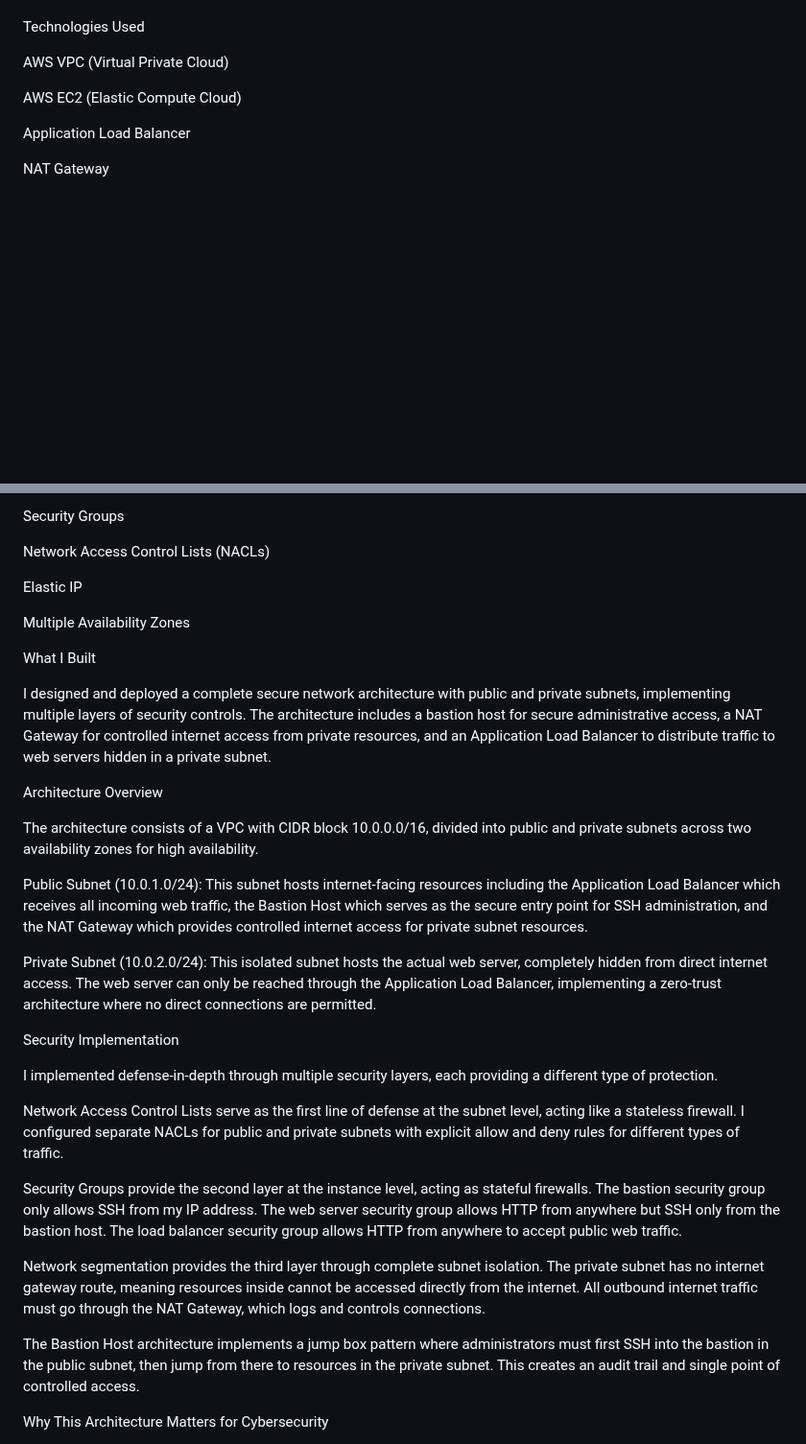
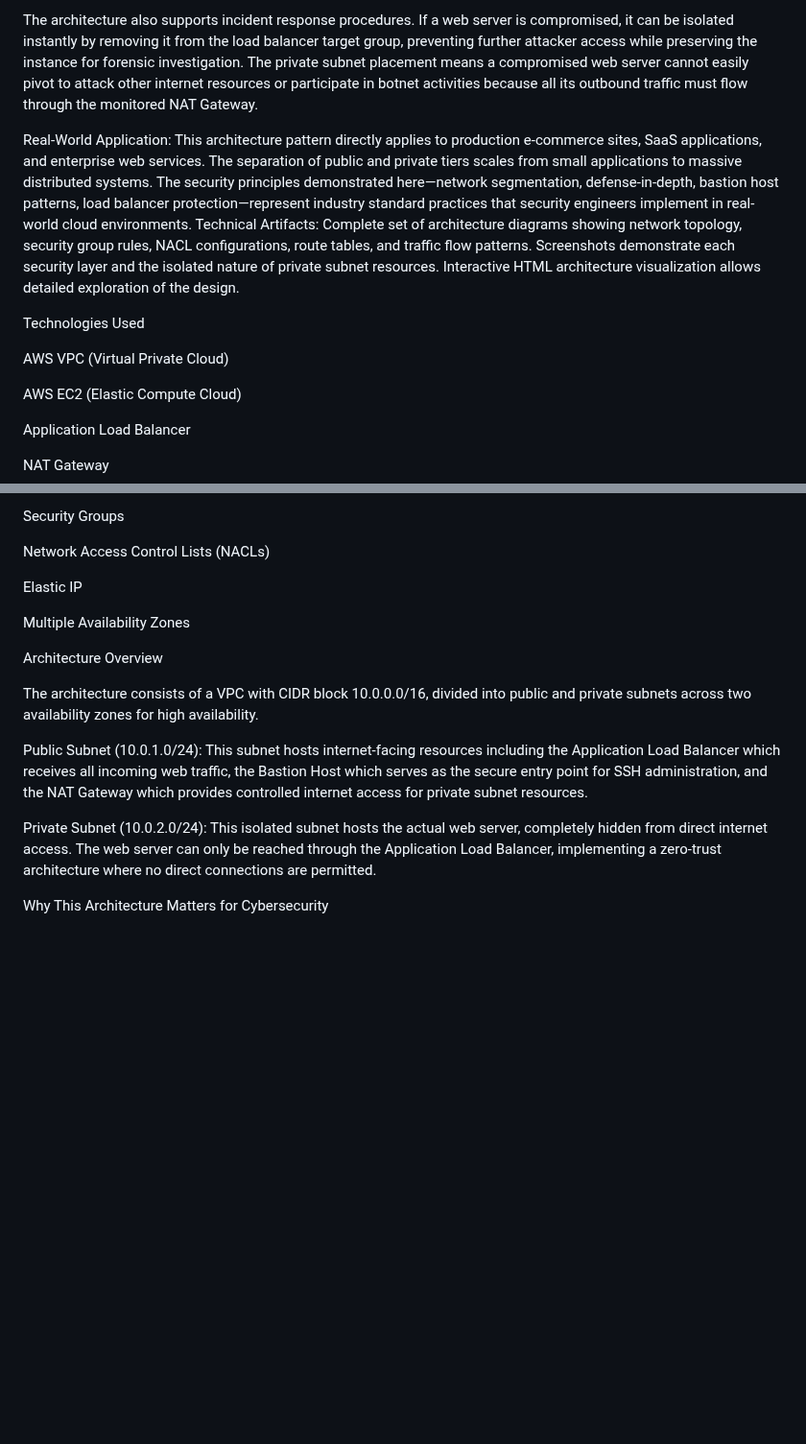
Before and after one commit to Anon4vr/codec-internship-projects, a Markdown page: month2-vpc-architecture/README.md, 2 parts joined by grey strips. Shown at 96% size. Drawn GitHub-style; blank space fills up the shorter version.

```diff
--- a/month2-vpc-architecture/README.md
+++ b/month2-vpc-architecture/README.md
@@ -6,3 +34,8 @@ Design and implement a production-grade secure network architecture using AWS Vi
+The architecture also supports incident response procedures. If a web server is compromised, it can be isolated instantly by removing it from the load balancer target group, preventing further attacker access while preserving the instance for forensic investigation. The private subnet placement means a compromised web server cannot easily pivot to attack other internet resources or participate in botnet activities because all its outbound traffic must flow through the monitored NAT Gateway.
+
+Real-World Application:
+This architecture pattern directly applies to production e-commerce sites, SaaS applications, and enterprise web services. The separation of public and private tiers scales from small applications to massive distributed systems. The security principles demonstrated here—network segmentation, defense-in-depth, bastion host patterns, load balancer protection—represent industry standard practices that security engineers implement in real-world cloud environments.
+Technical Artifacts: Complete set of architecture diagrams showing network topology, security group rules, NACL configurations, route tables, and traffic flow patterns. Screenshots demonstrate each security layer and the isolated nature of private subnet resources. Interactive HTML architecture visualization allows detailed exploration of the design.
 
 Technologies Used
 
@@ -22,10 +55,6 @@ Elastic IP
 
 Multiple Availability Zones
 
-What I Built
-
-I designed and deployed a complete secure network architecture with public and private subnets, implementing multiple layers of security controls. The architecture includes a bastion host for secure administrative access, a NAT Gateway for controlled internet access from private resources, and an Application Load Balancer to distribute traffic to web servers hidden in a private subnet.
-
 Architecture Overview
 
 The architecture consists of a VPC with CIDR block 10.0.0.0/16, divided into public and private subnets across two availability zones for high availability.
@@ -34,18 +63,6 @@ Public Subnet (10.0.1.0/24): This subnet hosts internet-facing resources includi
 
 Private Subnet (10.0.2.0/24): This isolated subnet hosts the actual web server, completely hidden from direct internet access. The web server can only be reached through the Application Load Balancer, implementing a zero-trust architecture where no direct connections are permitted.
 
-Security Implementation
-
-I implemented defense-in-depth through multiple security layers, each providing a different type of protection.
-
-Network Access Control Lists serve as the first line of defense at the subnet level, acting like a stateless firewall. I configured separate NACLs for public and private subnets with explicit allow and deny rules for different types of traffic.
-
-Security Groups provide the second layer at the instance level, acting as stateful firewalls. The bastion security group only allows SSH from my IP address. The web server security group allows HTTP from anywhere but SSH only from the bastion host. The load balancer security group allows HTTP from anywhere to accept public web traffic.
-
-Network segmentation provides the third layer through complete subnet isolation. The private subnet has no internet gateway route, meaning resources inside cannot be accessed directly from the internet. All outbound internet traffic must go through the NAT Gateway, which logs and controls connections.
-
-The Bastion Host architecture implements a jump box pattern where administrators must first SSH into the bastion in the public subnet, then jump from there to resources in the private subnet. This creates an audit trail and single point of controlled access.
-
 Why This Architecture Matters for Cybersecurity
 
 This project directly applies to cloud security roles because it demonstrates several critical concepts. Network segmentation limits the blast radius of any security breach - if the load balancer were compromised, the attacker still cannot directly access the web server. Defense-in-depth ensures that bypassing one security control does not grant full access. The principle of least privilege is applied at every layer, with each component having only the minimum permissions needed. The architecture is auditable, with clear entry and exit points for traffic that can be logged and monitored.
```
Also changed, not shown: other parts of month2-vpc-architecture/README.md (+31 -3 lines).
